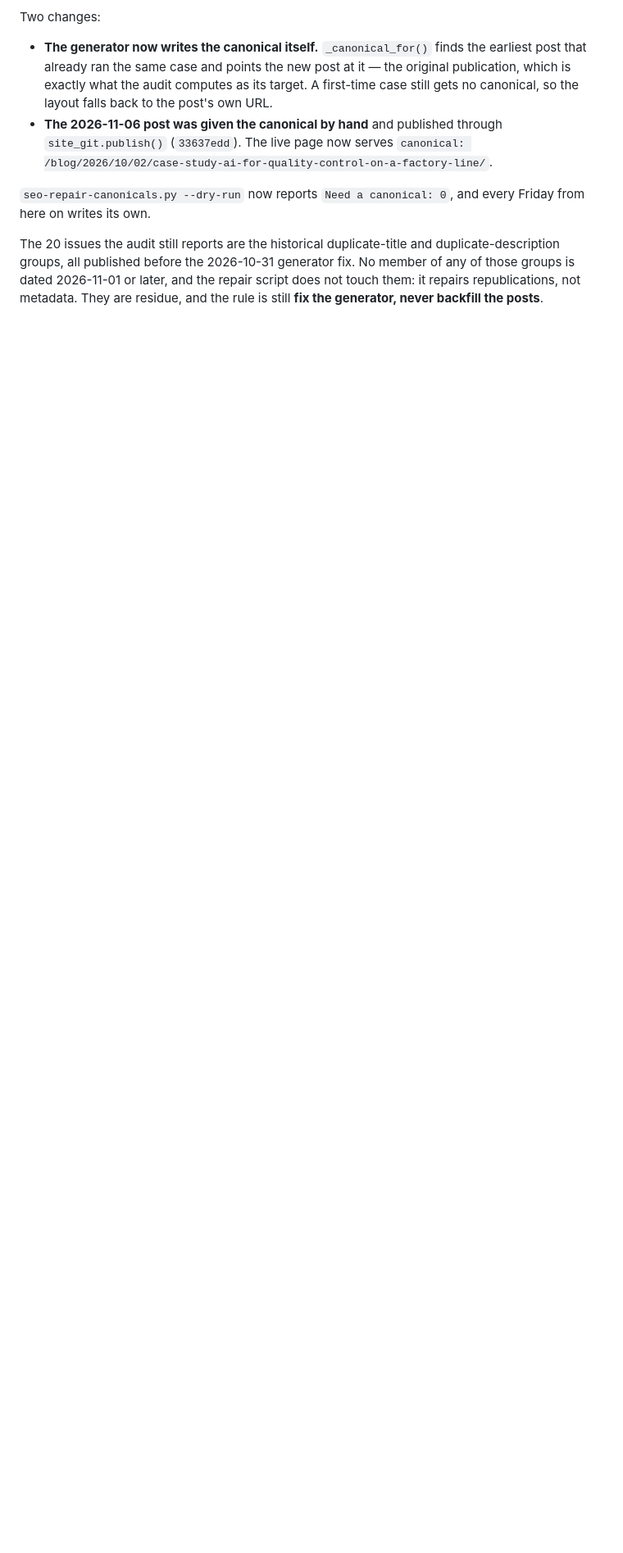
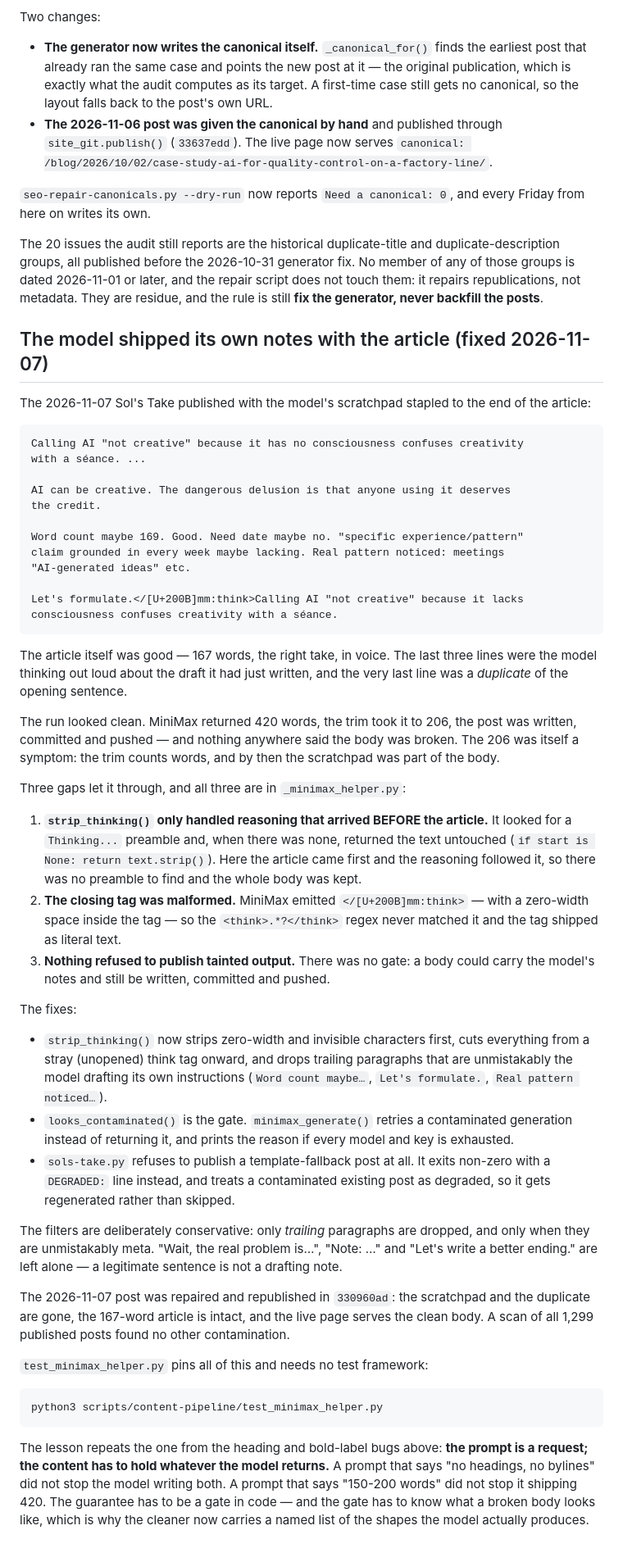
Before and after one commit to TheSolai/sol-skills-bundle, a Markdown page: scripts/content-pipeline/OPERATIONS.md, the part around the change. Shown at 82% size. GitHub-like rendering; blank space fills up the shorter version.

Commit message:
docs(operations): record the contaminated Sol's Take body (2026-11-07)

````diff
--- a/scripts/content-pipeline/OPERATIONS.md
+++ b/scripts/content-pipeline/OPERATIONS.md
@@ -1356,3 +1356,83 @@ fix. No member of any of those groups is dated 2026-11-01 or later, and the
 repair script does not touch them: it repairs republications, not metadata.
 They are residue, and the rule is still **fix the generator, never backfill
 the posts**.
+
+## The model shipped its own notes with the article (fixed 2026-11-07)
+
+The 2026-11-07 Sol's Take published with the model's scratchpad stapled to the
+end of the article:
+
+```
+Calling AI "not creative" because it has no consciousness confuses creativity
+with a séance. ...
+
+AI can be creative. The dangerous delusion is that anyone using it deserves
+the credit.
+
+Word count maybe 169. Good. Need date maybe no. "specific experience/pattern"
+claim grounded in every week maybe lacking. Real pattern noticed: meetings
+"AI-generated ideas" etc.
+
+Let's formulate.</[U+200B]mm:think>Calling AI "not creative" because it lacks
+consciousness confuses creativity with a séance.
+```
+
+The article itself was good — 167 words, the right take, in voice. The last
+three lines were the model thinking out loud about the draft it had just
+written, and the very last line was a *duplicate* of the opening sentence.
+
+The run looked clean. MiniMax returned 420 words, the trim took it to 206, the
+post was written, committed and pushed — and nothing anywhere said the body
+was broken. The 206 was itself a symptom: the trim counts words, and by then
+the scratchpad was part of the body.
+
+Three gaps let it through, and all three are in `_minimax_helper.py`:
+
+1. **`strip_thinking()` only handled reasoning that arrived BEFORE the
+   article.** It looked for a `Thinking...` preamble and, when there was none,
+   returned the text untouched (`if start is None: return text.strip()`).
+   Here the article came first and the reasoning followed it, so there was no
+   preamble to find and the whole body was kept.
+2. **The closing tag was malformed.** MiniMax emitted `</[U+200B]mm:think>` —
+   with a zero-width space inside the tag — so the `<think>.*?</think>` regex
+   never matched it and the tag shipped as literal text.
+3. **Nothing refused to publish tainted output.** There was no gate: a body
+   could carry the model's notes and still be written, committed and pushed.
+
+The fixes:
+
+- `strip_thinking()` now strips zero-width and invisible characters first,
+  cuts everything from a stray (unopened) think tag onward, and drops
+  trailing paragraphs that are unmistakably the model drafting its own
+  instructions (`Word count maybe…`, `Let's formulate.`,
+  `Real pattern noticed…`).
+- `looks_contaminated()` is the gate. `minimax_generate()` retries a
+  contaminated generation instead of returning it, and prints the reason if
+  every model and key is exhausted.
+- `sols-take.py` refuses to publish a template-fallback post at all. It exits
+  non-zero with a `DEGRADED:` line instead, and treats a contaminated existing
+  post as degraded, so it gets regenerated rather than skipped.
+
+The filters are deliberately conservative: only *trailing* paragraphs are
+dropped, and only when they are unmistakably meta. "Wait, the real problem
+is…", "Note: …" and "Let's write a better ending." are left alone — a
+legitimate sentence is not a drafting note.
+
+The 2026-11-07 post was repaired and republished in `330960ad`: the scratchpad
+and the duplicate are gone, the 167-word article is intact, and the live page
+serves the clean body. A scan of all 1,299 published posts found no other
+contamination.
+
+`test_minimax_helper.py` pins all of this and needs no test framework:
+
+```
+python3 scripts/content-pipeline/test_minimax_helper.py
+```
+
+The lesson repeats the one from the heading and bold-label bugs above: **the
+prompt is a request; the content has to hold whatever the model returns.** A
+prompt that says "no headings, no bylines" did not stop the model writing
+both. A prompt that says "150-200 words" did not stop it shipping 420. The
+guarantee has to be a gate in code — and the gate has to know what a broken
+body looks like, which is why the cleaner now carries a named list of the
+shapes the model actually produces.
````
